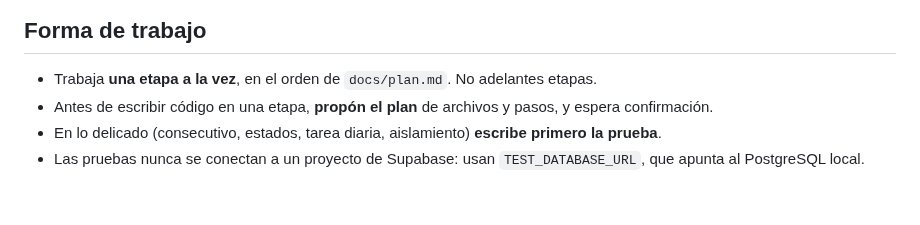
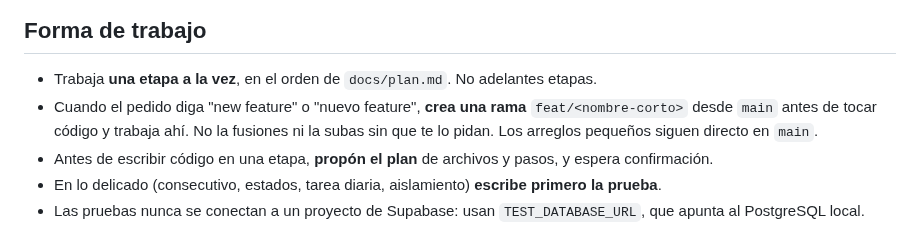
Before and after one commit to jpguarin/arrendi, a Markdown page: CLAUDE.md, the part around the change. Drawn GitHub-style; blank space fills up the shorter version.

Commit message:
docs: rama propia para cada feature nuevo
Co-Authored-By: Claude Opus 5.5 <noreply@anthropic.com>

```diff
--- a/CLAUDE.md
+++ b/CLAUDE.md
@@ -140,6 +140,7 @@ alembic revision --autogenerate -m "descripcion"
 ## Forma de trabajo
 
 - Trabaja **una etapa a la vez**, en el orden de `docs/plan.md`. No adelantes etapas.
+- Cuando el pedido diga "new feature" o "nuevo feature", **crea una rama** `feat/<nombre-corto>` desde `main` antes de tocar código y trabaja ahí. No la fusiones ni la subas sin que te lo pidan. Los arreglos pequeños siguen directo en `main`.
 - Antes de escribir código en una etapa, **propón el plan** de archivos y pasos, y espera confirmación.
 - En lo delicado (consecutivo, estados, tarea diaria, aislamiento) **escribe primero la prueba**.
 - Las pruebas nunca se conectan a un proyecto de Supabase: usan `TEST_DATABASE_URL`, que apunta al PostgreSQL local.
```
